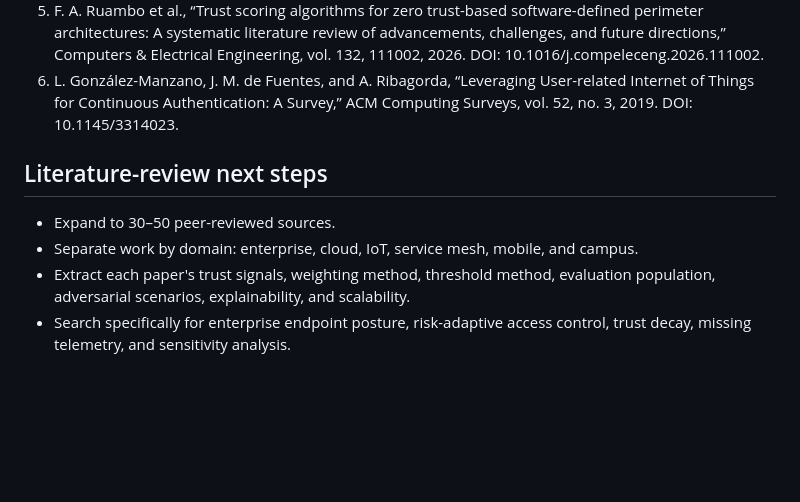
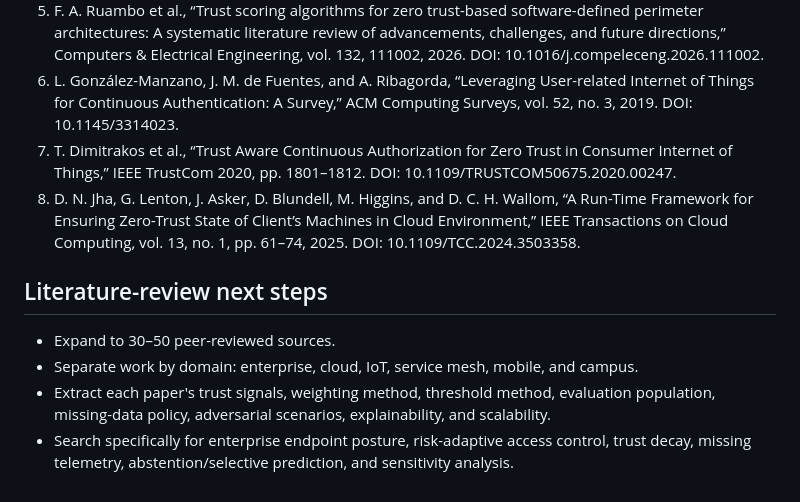
Before and after one commit to gittaqui/device-trust-framework, a Markdown page: research/literature-review.md, the part around one of its changes. GitHub-like rendering; blank space fills up the shorter version.

```diff
--- a/research/literature-review.md
+++ b/research/literature-review.md
@@ -88,14 +126,20 @@ is unsolved. It does support a narrower gap:
    DOI: 10.1016/j.compeleceng.2026.111002.
 6. L. González-Manzano, J. M. de Fuentes, and A. Ribagorda, “Leveraging
    User-related Internet of Things for Continuous Authentication: A Survey,”
-   ACM Computing Surveys, vol. 52, no. 3, 2019.
-   DOI: 10.1145/3314023.
+   ACM Computing Surveys, vol. 52, no. 3, 2019. DOI: 10.1145/3314023.
+7. T. Dimitrakos et al., “Trust Aware Continuous Authorization for Zero Trust in
+   Consumer Internet of Things,” IEEE TrustCom 2020, pp. 1801–1812.
+   DOI: 10.1109/TRUSTCOM50675.2020.00247.
+8. D. N. Jha, G. Lenton, J. Asker, D. Blundell, M. Higgins, and D. C. H. Wallom,
+   “A Run-Time Framework for Ensuring Zero-Trust State of Client’s Machines in Cloud
+   Environment,” IEEE Transactions on Cloud Computing, vol. 13, no. 1, pp. 61–74,
+   2025. DOI: 10.1109/TCC.2024.3503358.
 
 ## Literature-review next steps
 
 - Expand to 30–50 peer-reviewed sources.
 - Separate work by domain: enterprise, cloud, IoT, service mesh, mobile, and campus.
 - Extract each paper's trust signals, weighting method, threshold method, evaluation
-  population, adversarial scenarios, explainability, and scalability.
+  population, missing-data policy, adversarial scenarios, explainability, and scalability.
 - Search specifically for enterprise endpoint posture, risk-adaptive access control,
-  trust decay, missing telemetry, and sensitivity analysis.
+  trust decay, missing telemetry, abstention/selective prediction, and sensitivity analysis.
```
Also changed, not shown: other parts of research/literature-review.md (+45 -7 lines).
